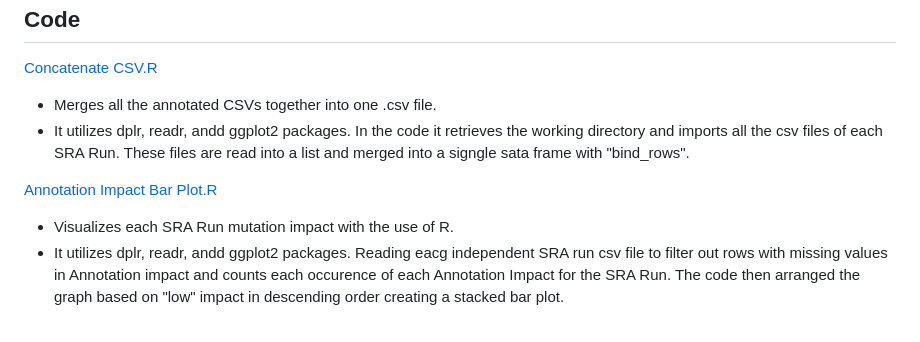
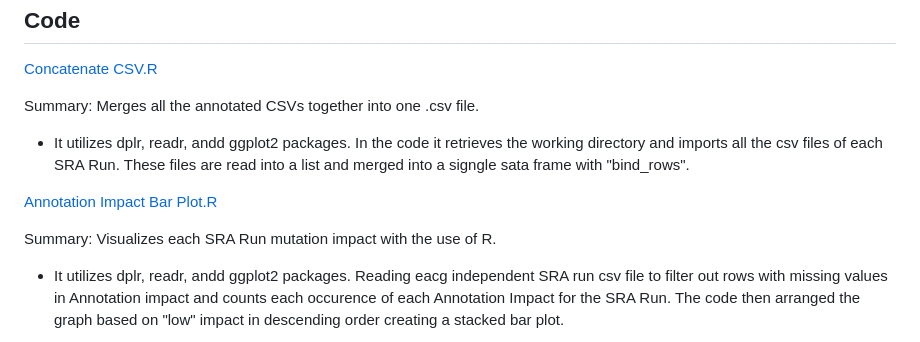
Before and after one commit to PhyloGrok/VCFplots, a Markdown page: README.md, the part around the change. GitHub-like rendering.

```diff
--- a/README.md
+++ b/README.md
@@ -16,12 +16,14 @@
 
 [Concatenate CSV.R](https://github.com/PhyloGrok/VCFplots/blob/main/code/Concatenate_CSVs.R)
 
-- Merges all the annotated CSVs together into one .csv file.
+<p>Summary: Merges all the annotated CSVs together into one .csv file.</p>
+
 - It utilizes dplr, readr, andd ggplot2 packages. In the code it retrieves the working directory and imports all the csv files of each SRA Run. These files are read into a list and merged into a signgle sata frame with "bind_rows".
 
 [Annotation Impact Bar Plot.R](https://github.com/PhyloGrok/VCFplots/blob/main/code/Annotation_Impacts_BarPlot.R)
 
-- Visualizes each SRA Run mutation impact with the use of R.
+<p>Summary: Visualizes each SRA Run mutation impact with the use of R.</p>
+
 - It utilizes dplr, readr, andd ggplot2 packages. Reading eacg independent SRA run csv file to filter out rows with missing values in Annotation impact and counts each occurence of each Annotation Impact for the SRA Run. The code then arranged the graph based on "low" impact in descending order creating a stacked bar plot.
 
 [QC plot.R](https://github.com/PhyloGrok/VCFplots/blob/main/code/QC_Plot_SA.R)
```
